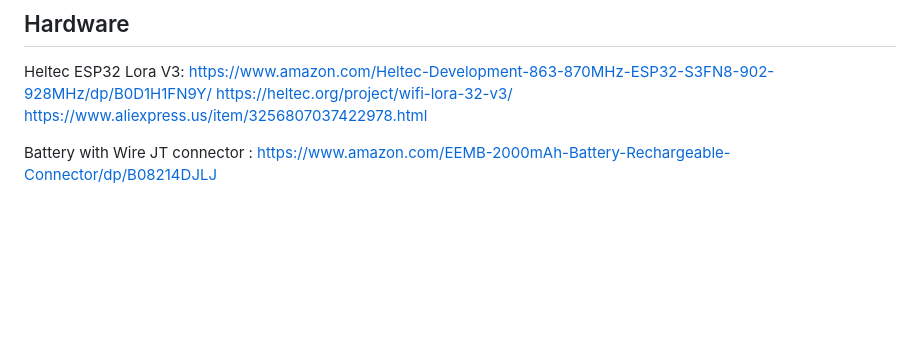
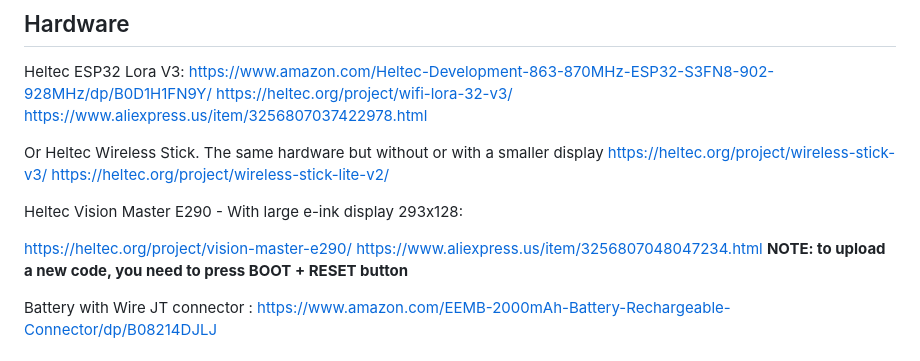
Before and after one commit to Genaker/LoraSA, a Markdown page: README.md, the part around the change. Rendered like a GitHub page; blank space fills up the shorter version.

```diff
--- a/README.md
+++ b/README.md
@@ -182,6 +182,16 @@ Heltec ESP32 Lora V3:
 <https://heltec.org/project/wifi-lora-32-v3/>
 <https://www.aliexpress.us/item/3256807037422978.html>
 
+Or Heltec Wireless Stick. The same hardware but without or with a smaller display
+https://heltec.org/project/wireless-stick-v3/
+https://heltec.org/project/wireless-stick-lite-v2/
+
+Heltec Vision Master E290 - With large e-ink display 293x128:
+
+https://heltec.org/project/vision-master-e290/
+https://www.aliexpress.us/item/3256807048047234.html
+**NOTE: to upload a new code, you need to press BOOT + RESET button**
+
 Battery with Wire JT connector :
 <https://www.amazon.com/EEMB-2000mAh-Battery-Rechargeable-Connector/dp/B08214DJLJ>
 
```
